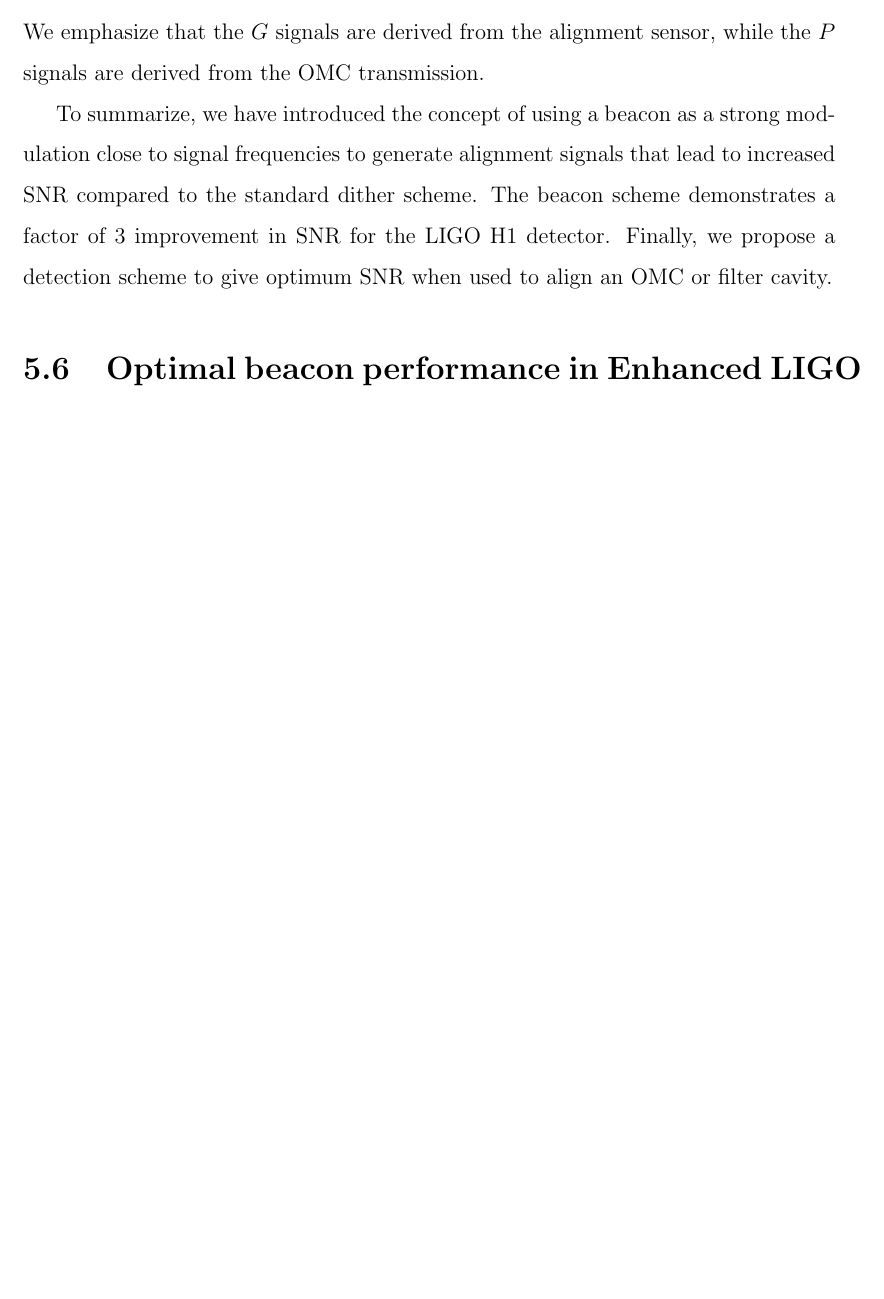
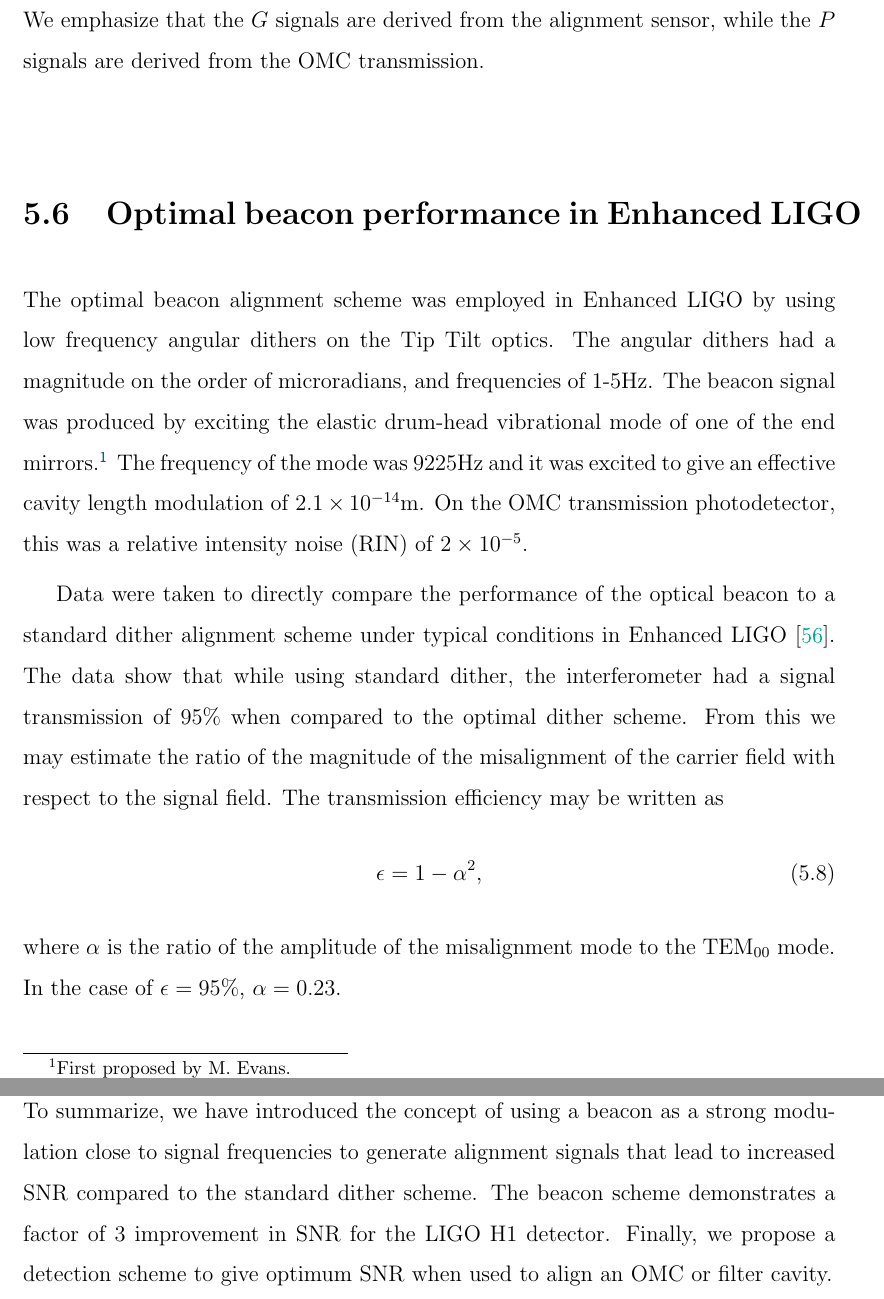
Before and after one commit to nicolassmith/thesis, a LaTeX thesis (main.tex, which reads ch-beacon.tex): part of page 72 of 113 before the commit and two parts of pages 72 and 73 of 115 after it, the two joined at a grey line, cut so that both start at the same text, the shorter picture padded with empty space. Compiled offline with pdfLaTeX.

Commit message:
eligo beacon section

```diff
--- a/ch-beacon.tex
+++ b/ch-beacon.tex
@@ -204,8 +204,22 @@
 %
 We emphasize that the $G$ signals are derived from the alignment sensor, while the $P$ signals are derived from the OMC transmission.
 
+\section{Optimal beacon performance in Enhanced LIGO}
+The optimal beacon alignment scheme was employed in Enhanced LIGO by using low frequency angular dithers on the Tip Tilt optics. %NL%
+The angular dithers had a magnitude on the order of microradians, and frequencies of 1-5Hz. %NL%
+The beacon signal was produced by exciting the elastic drum-head vibrational mode of one of the end mirrors.\footnote{First proposed by M.\ Evans.} The frequency of the mode was 9225Hz and it was excited to give an effective cavity length modulation of $2.1\times10^{-14}$m. %NL%
+On the OMC transmission photodetector, this was a relative intensity noise (RIN) of $2\times10^{-5}$.
+
+Data were taken to directly compare the performance of the optical beacon to a standard dither alignment scheme under typical conditions in Enhanced LIGO \cite{mattbeaconmeas}. %NL%
+The data show that while using standard dither, the interferometer had a signal transmission of 95\perc{} when compared to the optimal dither scheme. %NL%
+From this we may estimate the ratio of the magnitude of the misalignment of the carrier field with respect to the signal field. %NL%
+The transmission efficiency may be written as
+\begin{equation}
+\epsilon = 1 - \alpha^2,
+\end{equation}
+where $\alpha$ is the ratio of the amplitude of the misalignment mode to the \TEM{00} mode. %NL%
+In the case of $\epsilon = 95\perc{}$, $\alpha = 0.23$.
+\section{Chapter Summary}
 To summarize, we have introduced the concept of using a beacon as a strong modulation close to signal frequencies to generate alignment signals that lead to increased SNR compared to the standard dither scheme. %NL%
 The beacon scheme demonstrates a factor of 3 improvement in SNR for the LIGO H1 detector. %NL%
 Finally, we propose a detection scheme to give optimum SNR when used to align an OMC or filter cavity.
-
-\section{Optimal beacon performance in Enhanced LIGO}
```
Also changed, not shown: mainb.bib (+8 -0 lines), ch-beacon.tex (3 more changed lines).
